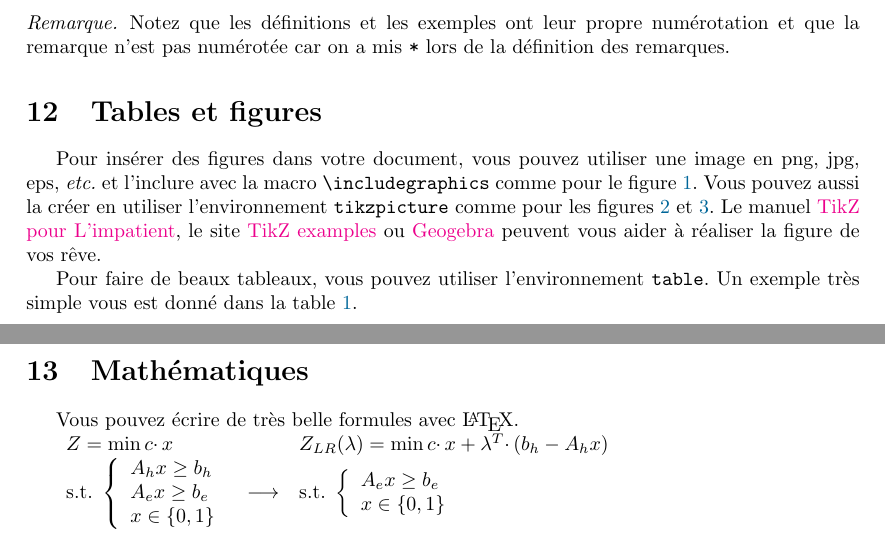
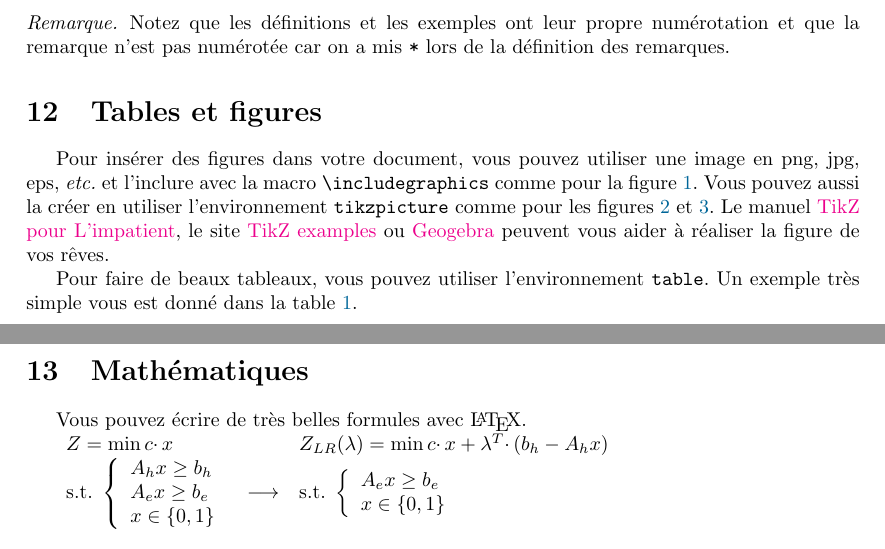
Before and after one commit to mpelleau/rapport-master, a LaTeX problem sheet (rapport-example.tex): two parts of pages 16 and 18 of 24, joined at a grey line, cut so that both start at the same text. Compiled offline with pdfLaTeX.

Commit message:
fix typos

```diff
--- a/rapport-example.tex
+++ b/rapport-example.tex
@@ -404,7 +404,7 @@
 
     \section{Tables et figures\label{sec:tabfig}}
 
-      Pour insérer des figures dans votre document, vous pouvez utiliser une image en png, jpg, eps, \etc et l'inclure avec la macro \verb|\includegraphics| comme pour le figure \ref{fig:logo}. Vous pouvez aussi la créer en utiliser l'environnement \verb|tikzpicture| comme pour les figures \ref{fig:tikz} et \ref{fig:sort}. Le manuel \href{http://math.et.info.free.fr/TikZ/}{TikZ pour L'impatient}, le site \href{https://texample.net/tikz/examples/}{TikZ examples} ou \href{https://www.geogebra.org/}{Geogebra} peuvent vous aider à réaliser la figure de vos rêve.
+      Pour insérer des figures dans votre document, vous pouvez utiliser une image en png, jpg, eps, \etc et l'inclure avec la macro \verb|\includegraphics| comme pour la figure \ref{fig:logo}. Vous pouvez aussi la créer en utiliser l'environnement \verb|tikzpicture| comme pour les figures \ref{fig:tikz} et \ref{fig:sort}. Le manuel \href{http://math.et.info.free.fr/TikZ/}{TikZ pour L'impatient}, le site \href{https://texample.net/tikz/examples/}{TikZ examples} ou \href{https://www.geogebra.org/}{Geogebra} peuvent vous aider à réaliser la figure de vos rêves.
 
       \begin{figure}
         \centering
@@ -552,7 +552,7 @@
 
     \section{Mathématiques}
 
-      Vous pouvez écrire de très belle formules avec \Latex.
+      Vous pouvez écrire de très belles formules avec \Latex.
 
       $\begin{array}{l c l}
         Z = \min c\cdotp x & & Z_{LR}(\lambda) = \min c\cdotp x + \lambda^T\cdotp(b_h - A_hx)\\
```
